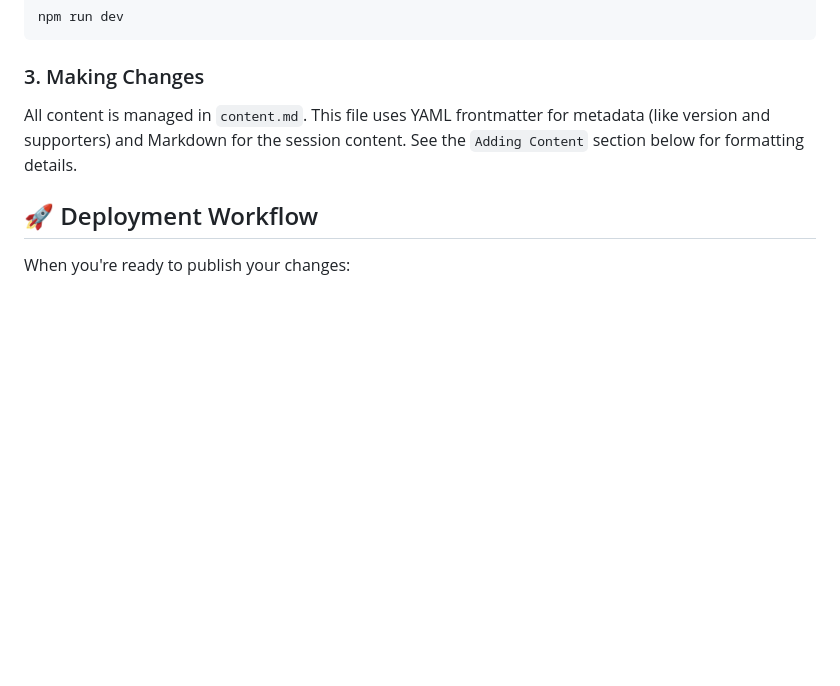
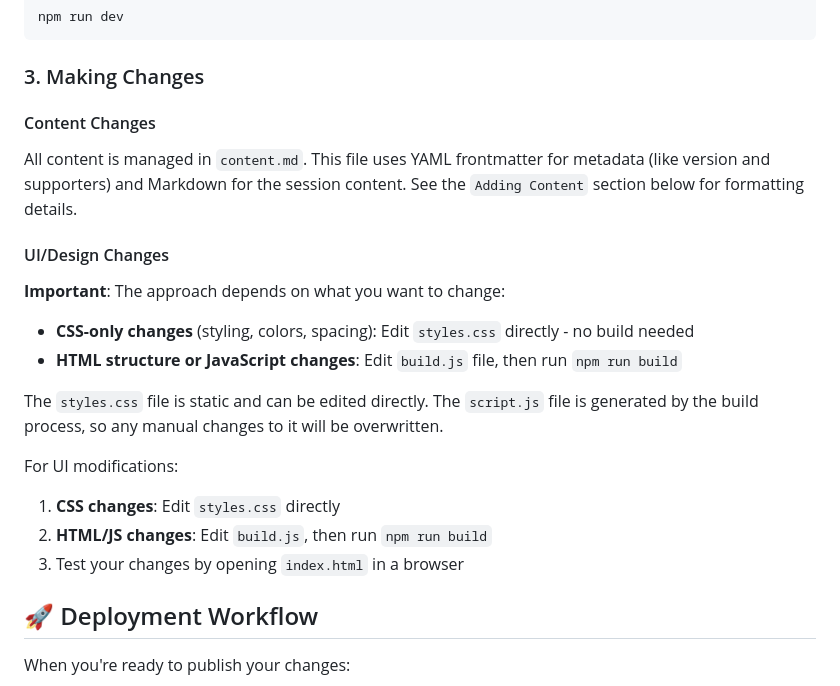
Before and after one commit to RNCDev/fp-venture-day, a Markdown page: README.md, the part around the change printed below. GitHub-like rendering; blank space fills up the shorter version.

````diff
--- a/README.md
+++ b/README.md
@@ -56,7 +56,22 @@ npm run dev
 ```
 
 ### 3. Making Changes
+
+#### Content Changes
 All content is managed in `content.md`. This file uses YAML frontmatter for metadata (like version and supporters) and Markdown for the session content. See the `Adding Content` section below for formatting details.
+
+#### UI/Design Changes
+**Important**: The approach depends on what you want to change:
+
+- **CSS-only changes** (styling, colors, spacing): Edit `styles.css` directly - no build needed
+- **HTML structure or JavaScript changes**: Edit `build.js` file, then run `npm run build`
+
+The `styles.css` file is static and can be edited directly. The `script.js` file is generated by the build process, so any manual changes to it will be overwritten.
+
+For UI modifications:
+1. **CSS changes**: Edit `styles.css` directly
+2. **HTML/JS changes**: Edit `build.js`, then run `npm run build`
+3. Test your changes by opening `index.html` in a browser
 
 ## 🚀 Deployment Workflow
 
````
Also changed, not shown: other parts of README.md (+42 -0 lines).
